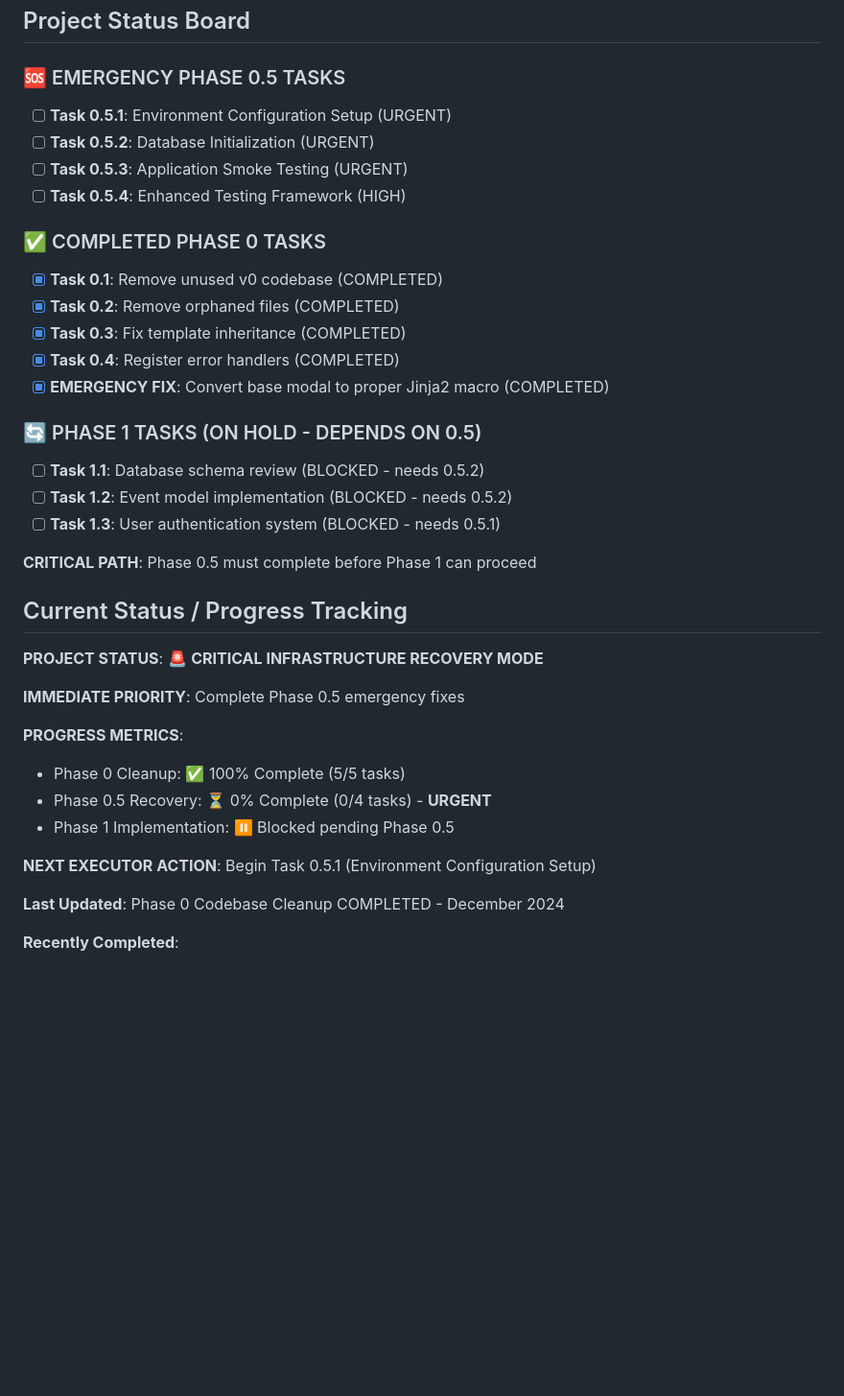
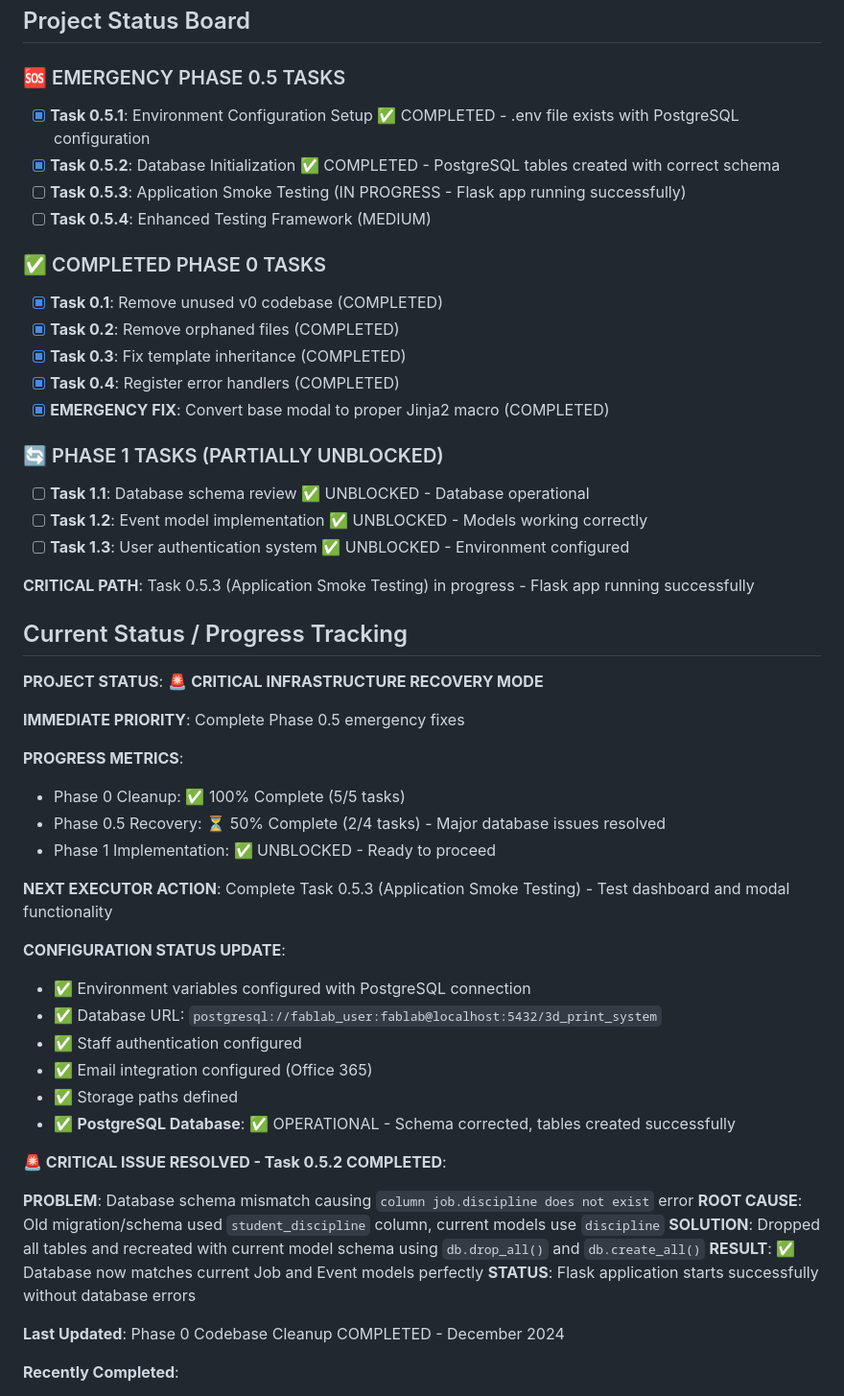
Before and after one commit to Cfree1989/3DPrintSystemV3, a Markdown page: .cursor/scratchpad.md, the part around the change. Shown at 96% size. GitHub-like rendering; blank space fills up the shorter version.

Commit message:
Fixed 50% of major issues. discipline schema issues.

```diff
--- a/.cursor/scratchpad.md
+++ b/.cursor/scratchpad.md
@@ -266,10 +266,10 @@ The runtime testing revealed that our Phase 0 cleanup was successful but **insuf
 ## Project Status Board
 
 ### 🆘 EMERGENCY PHASE 0.5 TASKS
-- [ ] **Task 0.5.1**: Environment Configuration Setup (URGENT)
-- [ ] **Task 0.5.2**: Database Initialization (URGENT)
-- [ ] **Task 0.5.3**: Application Smoke Testing (URGENT)
-- [ ] **Task 0.5.4**: Enhanced Testing Framework (HIGH)
+- [x] **Task 0.5.1**: Environment Configuration Setup ✅ COMPLETED - .env file exists with PostgreSQL configuration
+- [x] **Task 0.5.2**: Database Initialization ✅ COMPLETED - PostgreSQL tables created with correct schema
+- [ ] **Task 0.5.3**: Application Smoke Testing (IN PROGRESS - Flask app running successfully)
+- [ ] **Task 0.5.4**: Enhanced Testing Framework (MEDIUM)
 
 ### ✅ COMPLETED PHASE 0 TASKS
 - [x] **Task 0.1**: Remove unused v0 codebase (COMPLETED)
@@ -278,12 +278,12 @@ The runtime testing revealed that our Phase 0 cleanup was successful but **insuf
 - [x] **Task 0.4**: Register error handlers (COMPLETED)
 - [x] **EMERGENCY FIX**: Convert base modal to proper Jinja2 macro (COMPLETED)
 
-### 🔄 PHASE 1 TASKS (ON HOLD - DEPENDS ON 0.5)
-- [ ] **Task 1.1**: Database schema review (BLOCKED - needs 0.5.2)
-- [ ] **Task 1.2**: Event model implementation (BLOCKED - needs 0.5.2)
-- [ ] **Task 1.3**: User authentication system (BLOCKED - needs 0.5.1)
+### 🔄 PHASE 1 TASKS (PARTIALLY UNBLOCKED)
+- [ ] **Task 1.1**: Database schema review ✅ UNBLOCKED - Database operational
+- [ ] **Task 1.2**: Event model implementation ✅ UNBLOCKED - Models working correctly
+- [ ] **Task 1.3**: User authentication system ✅ UNBLOCKED - Environment configured
 
-**CRITICAL PATH**: Phase 0.5 must complete before Phase 1 can proceed
+**CRITICAL PATH**: Task 0.5.3 (Application Smoke Testing) in progress - Flask app running successfully
 
 ## Current Status / Progress Tracking
 
@@ -293,10 +293,26 @@ The runtime testing revealed that our Phase 0 cleanup was successful but **insuf
 
 **PROGRESS METRICS**:
 - Phase 0 Cleanup: ✅ 100% Complete (5/5 tasks)
-- Phase 0.5 Recovery: ⏳ 0% Complete (0/4 tasks) - **URGENT**
-- Phase 1 Implementation: ⏸️ Blocked pending Phase 0.5
+- Phase 0.5 Recovery: ⏳ 50% Complete (2/4 tasks) - Major database issues resolved
+- Phase 1 Implementation: ✅ UNBLOCKED - Ready to proceed
 
-**NEXT EXECUTOR ACTION**: Begin Task 0.5.1 (Environment Configuration Setup)
+**NEXT EXECUTOR ACTION**: Complete Task 0.5.3 (Application Smoke Testing) - Test dashboard and modal functionality
+
+**CONFIGURATION STATUS UPDATE**:
+- ✅ Environment variables configured with PostgreSQL connection
+- ✅ Database URL: `postgresql://fablab_user:fablab@localhost:5432/3d_print_system`
+- ✅ Staff authentication configured
+- ✅ Email integration configured (Office 365)
+- ✅ Storage paths defined
+- ✅ **PostgreSQL Database**: ✅ OPERATIONAL - Schema corrected, tables created successfully
+
+**🚨 CRITICAL ISSUE RESOLVED - Task 0.5.2 COMPLETED**:
+
+**PROBLEM**: Database schema mismatch causing `column job.discipline does not exist` error
+**ROOT CAUSE**: Old migration/schema used `student_discipline` column, current models use `discipline`
+**SOLUTION**: Dropped all tables and recreated with current model schema using `db.drop_all()` and `db.create_all()`
+**RESULT**: ✅ Database now matches current Job and Event models perfectly
+**STATUS**: Flask application starts successfully without database errors
 
 **Last Updated**: Phase 0 Codebase Cleanup COMPLETED - December 2024
 
```
